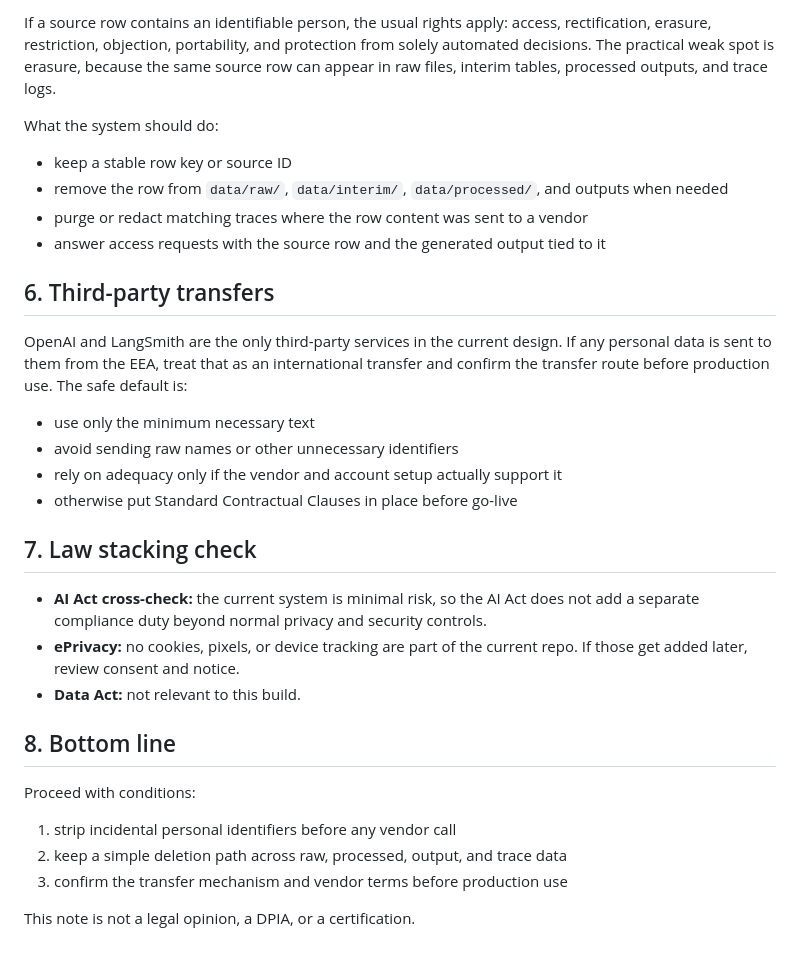
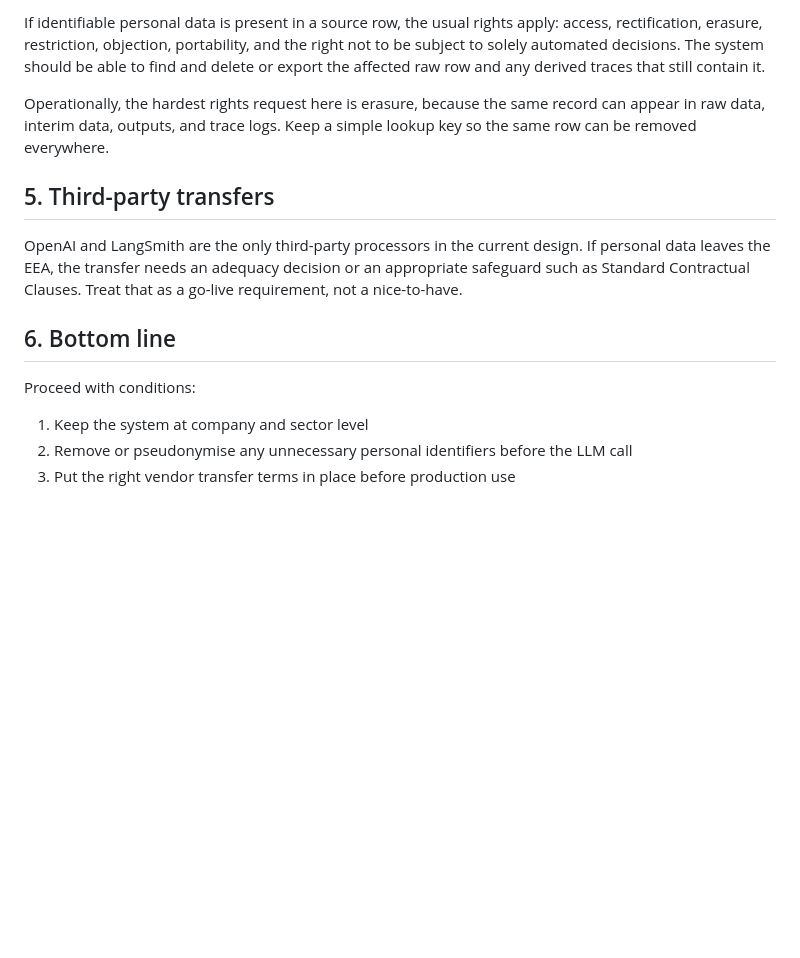
Before and after one commit to zuzubes/beacon-ai, a Markdown page: audits/gdpr_compliance.md, the part around one of its changes. GitHub-like rendering; blank space fills up the shorter version.

```diff
--- a/audits/gdpr_compliance.md
+++ b/audits/gdpr_compliance.md
@@ -42,31 +44,15 @@ This scope does not clearly trigger a DPIA. It does not target natural persons,
 
-If a source row contains an identifiable person, the usual rights apply: access, rectification, erasure, restriction, objection, portability, and protection from solely automated decisions. The practical weak spot is erasure, because the same source row can appear in raw files, interim tables, processed outputs, and trace logs.
+If identifiable personal data is present in a source row, the usual rights apply: access, rectification, erasure, restriction, objection, portability, and the right not to be subject to solely automated decisions. The system should be able to find and delete or export the affected raw row and any derived traces that still contain it.
 
-What the system should do:
-- keep a stable row key or source ID
-- remove the row from `data/raw/`, `data/interim/`, `data/processed/`, and outputs when needed
-- purge or redact matching traces where the row content was sent to a vendor
-- answer access requests with the source row and the generated output tied to it
+Operationally, the hardest rights request here is erasure, because the same record can appear in raw data, interim data, outputs, and trace logs. Keep a simple lookup key so the same row can be removed everywhere.
 
-## 6. Third-party transfers
+## 5. Third-party transfers
 
-OpenAI and LangSmith are the only third-party services in the current design. If any personal data is sent to them from the EEA, treat that as an international transfer and confirm the transfer route before production use. The safe default is:
-- use only the minimum necessary text
-- avoid sending raw names or other unnecessary identifiers
-- rely on adequacy only if the vendor and account setup actually support it
-- otherwise put Standard Contractual Clauses in place before go-live
+OpenAI and LangSmith are the only third-party processors in the current design. If personal data leaves the EEA, the transfer needs an adequacy decision or an appropriate safeguard such as Standard Contractual Clauses. Treat that as a go-live requirement, not a nice-to-have.
 
-## 7. Law stacking check
-
-- **AI Act cross-check:** the current system is minimal risk, so the AI Act does not add a separate compliance duty beyond normal privacy and security controls.
-- **ePrivacy:** no cookies, pixels, or device tracking are part of the current repo. If those get added later, review consent and notice.
-- **Data Act:** not relevant to this build.
-
-## 8. Bottom line
+## 6. Bottom line
 
 Proceed with conditions:
-1. strip incidental personal identifiers before any vendor call
-2. keep a simple deletion path across raw, processed, output, and trace data
-3. confirm the transfer mechanism and vendor terms before production use
-
-This note is not a legal opinion, a DPIA, or a certification.
+1. Keep the system at company and sector level
+2. Remove or pseudonymise any unnecessary personal identifiers before the LLM call
+3. Put the right vendor transfer terms in place before production use
```
Also changed, not shown: other parts of audits/gdpr_compliance.md (+30 -28 lines).
